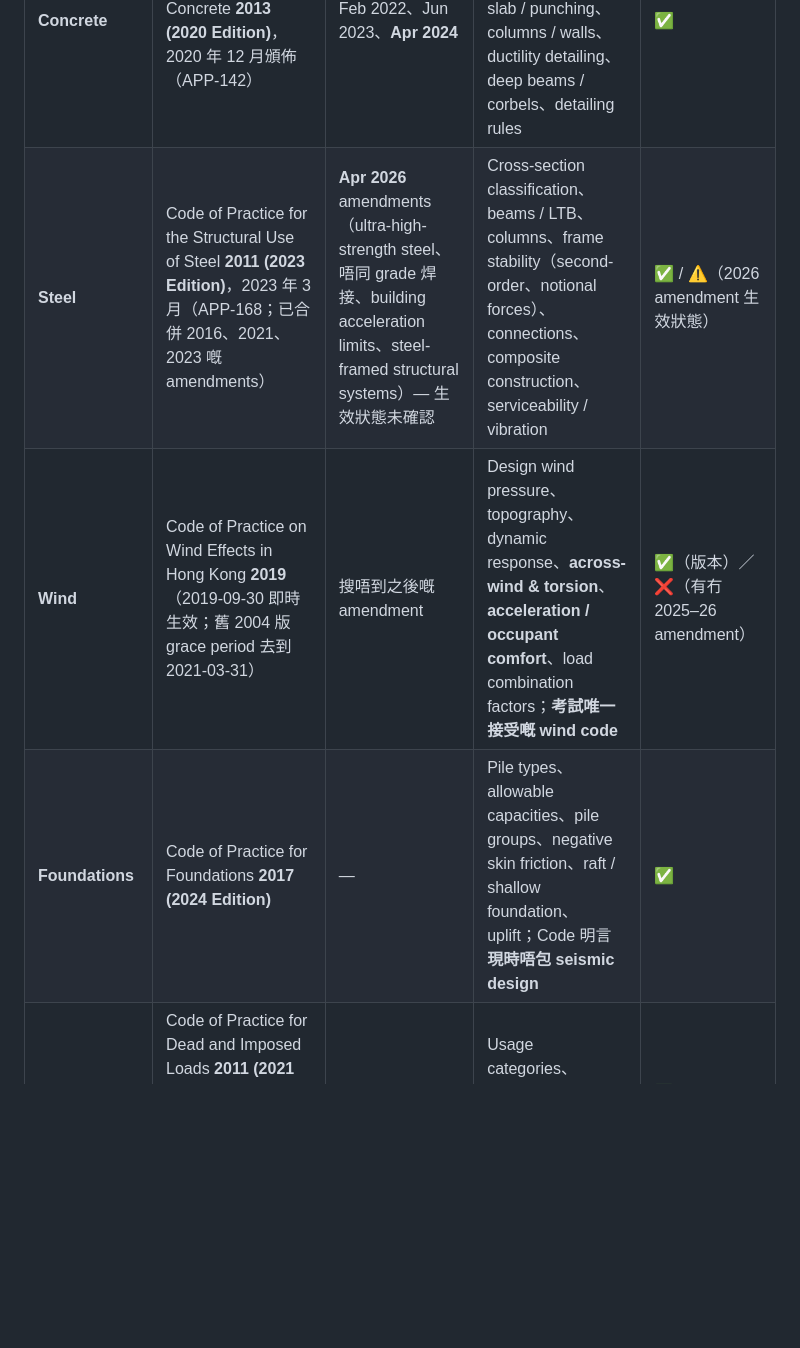
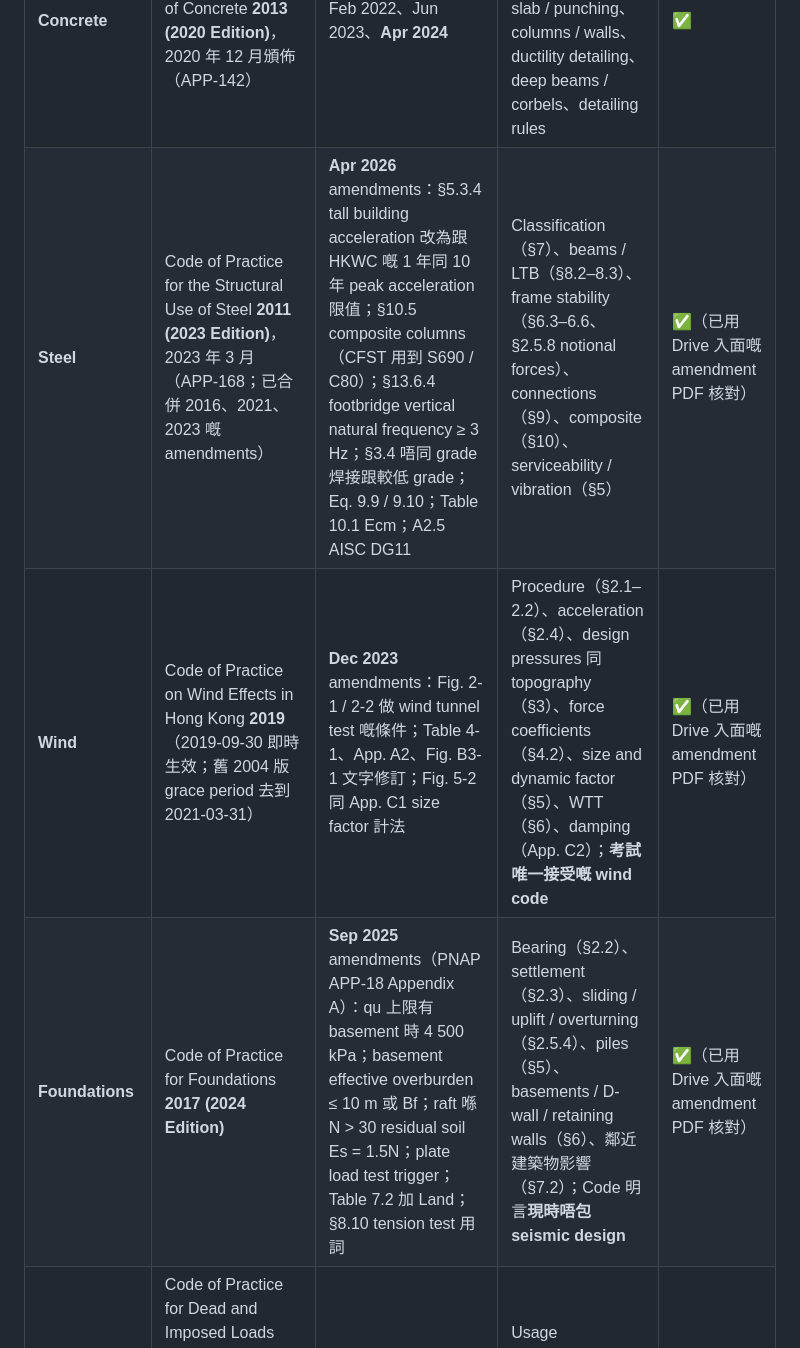
Before and after one commit to leochong804/gis-planner, a Markdown page: hkie-structural-prep/02-codes-and-references.md, the part around the change. Rendered like a GitHub page; blank space fills up the shorter version.

Commit message:
Record verified Steel, Wind and Foundation code amendments
Co-Authored-By: Claude Opus 5.5 <noreply@anthropic.com>
Claude-Session: https://claude.ai/code/session_01EKREq7ic7AN7imhNV8EBHm

```diff
--- a/hkie-structural-prep/02-codes-and-references.md
+++ b/hkie-structural-prep/02-codes-and-references.md
@@ -11,9 +11,9 @@
 | 範疇 | 現行版本 | 最新 amendment | 考試相關重點 | 狀態 |
 |---|---|---|---|---|
 | **Concrete** | Code of Practice for Structural Use of Concrete **2013 (2020 Edition)**，2020 年 12 月頒佈（APP-142） | Feb 2022、Jun 2023、**Apr 2024** | Basis of design、durability & fire cover、analysis、beams / slabs / flat slab / punching、columns / walls、ductility detailing、deep beams / corbels、detailing rules | ✅ |
-| **Steel** | Code of Practice for the Structural Use of Steel **2011 (2023 Edition)**，2023 年 3 月（APP-168；已合併 2016、2021、2023 嘅 amendments） | **Apr 2026** amendments（ultra-high-strength steel、唔同 grade 焊接、building acceleration limits、steel-framed structural systems）— 生效狀態未確認 | Cross-section classification、beams / LTB、columns、frame stability（second-order、notional forces）、connections、composite construction、serviceability / vibration | ✅ / ⚠️（2026 amendment 生效狀態） |
-| **Wind** | Code of Practice on Wind Effects in Hong Kong **2019**（2019-09-30 即時生效；舊 2004 版 grace period 去到 2021-03-31） | 搜唔到之後嘅 amendment | Design wind pressure、topography、dynamic response、**across-wind & torsion**、**acceleration / occupant comfort**、load combination factors；**考試唯一接受嘅 wind code** | ✅（版本）／❌（有冇 2025–26 amendment） |
-| **Foundations** | Code of Practice for Foundations **2017 (2024 Edition)** | — | Pile types、allowable capacities、pile groups、negative skin friction、raft / shallow foundation、uplift；Code 明言**現時唔包 seismic design** | ✅ |
+| **Steel** | Code of Practice for the Structural Use of Steel **2011 (2023 Edition)**，2023 年 3 月（APP-168；已合併 2016、2021、2023 嘅 amendments） | **Apr 2026** amendments：§5.3.4 tall building acceleration 改為跟 HKWC 嘅 1 年同 10 年 peak acceleration 限值；§10.5 composite columns（CFST 用到 S690 / C80）；§13.6.4 footbridge vertical natural frequency ≥ 3 Hz；§3.4 唔同 grade 焊接跟較低 grade；Eq. 9.9 / 9.10；Table 10.1 Ecm；A2.5 AISC DG11 | Classification（§7）、beams / LTB（§8.2–8.3）、frame stability（§6.3–6.6、§2.5.8 notional forces）、connections（§9）、composite（§10）、serviceability / vibration（§5） | ✅（已用 Drive 入面嘅 amendment PDF 核對） |
+| **Wind** | Code of Practice on Wind Effects in Hong Kong **2019**（2019-09-30 即時生效；舊 2004 版 grace period 去到 2021-03-31） | **Dec 2023** amendments：Fig. 2-1 / 2-2 做 wind tunnel test 嘅條件；Table 4-1、App. A2、Fig. B3-1 文字修訂；Fig. 5-2 同 App. C1 size factor 計法 | Procedure（§2.1–2.2）、acceleration（§2.4）、design pressures 同 topography（§3）、force coefficients（§4.2）、size and dynamic factor（§5）、WTT（§6）、damping（App. C2）；**考試唯一接受嘅 wind code** | ✅（已用 Drive 入面嘅 amendment PDF 核對） |
+| **Foundations** | Code of Practice for Foundations **2017 (2024 Edition)** | **Sep 2025** amendments（PNAP APP-18 Appendix A）：qu 上限有 basement 時 4 500 kPa；basement effective overburden ≤ 10 m 或 Bf；raft 喺 N > 30 residual soil Es = 1.5N；plate load test trigger；Table 7.2 加 Land；§8.10 tension test 用詞 | Bearing（§2.2）、settlement（§2.3）、sliding / uplift / overturning（§2.5.4）、piles（§5）、basements / D-wall / retaining walls（§6）、鄰近建築物影響（§7.2）；Code 明言**現時唔包 seismic design** | ✅（已用 Drive 入面嘅 amendment PDF 核對） |
 | **Dead & Imposed Loads** | Code of Practice for Dead and Imposed Loads **2011 (2021 Edition)**，2021-07-22 circular（已合併 2014、2016、2020 amendments，2020 amendments 2021-02-01 生效） | 搜唔到之後嘅 edition | Usage categories、partition load、imposed load reduction、barrier loads、vehicle / plant loads | ✅（2021 Ed.）／❌（有冇更新版） |
 | **Seismic** | **香港暫時冇 in-force 嘅 seismic code**。BD 2023 Environmental Report 將「制定 Code of Practice on Seismic-resistant Design Standards for Buildings」列為策略項目；2012–13 做過公眾諮詢 | — | 考試應該唔係重點，但 interview 可能問概念；Foundations Code 指出如 superstructure 有考慮 seismic，foundation 都要考慮 | ⚠️（未搵到最新進度，W1 上 BD 網頁確認） |
 | **Fire Safety** | Code of Practice for Fire Safety in Buildings **2011 (2024 Edition)**（EMSD 網頁有引用；BD 原文未直接打開） | — | FRR、structural fire protection、concrete cover | ⚠️ |
```
